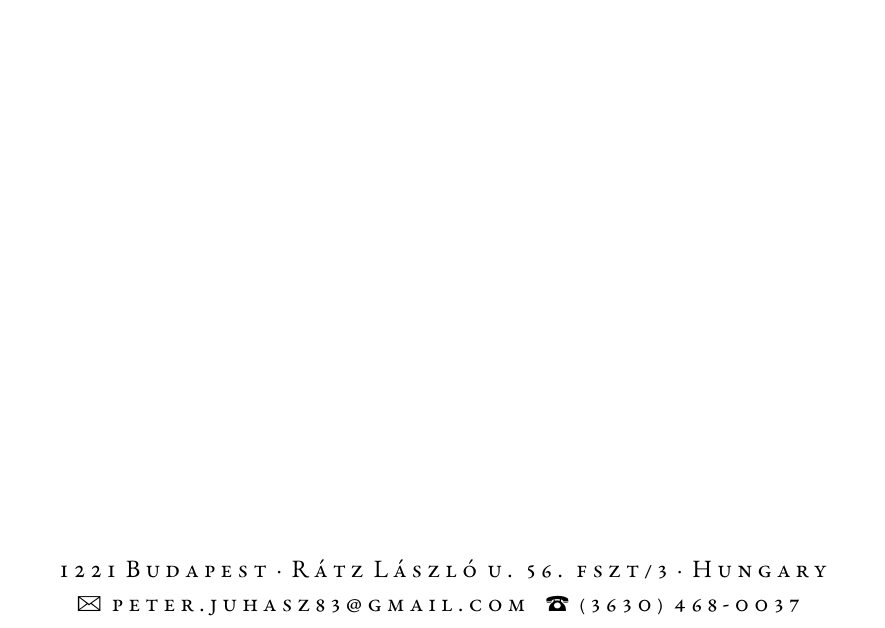
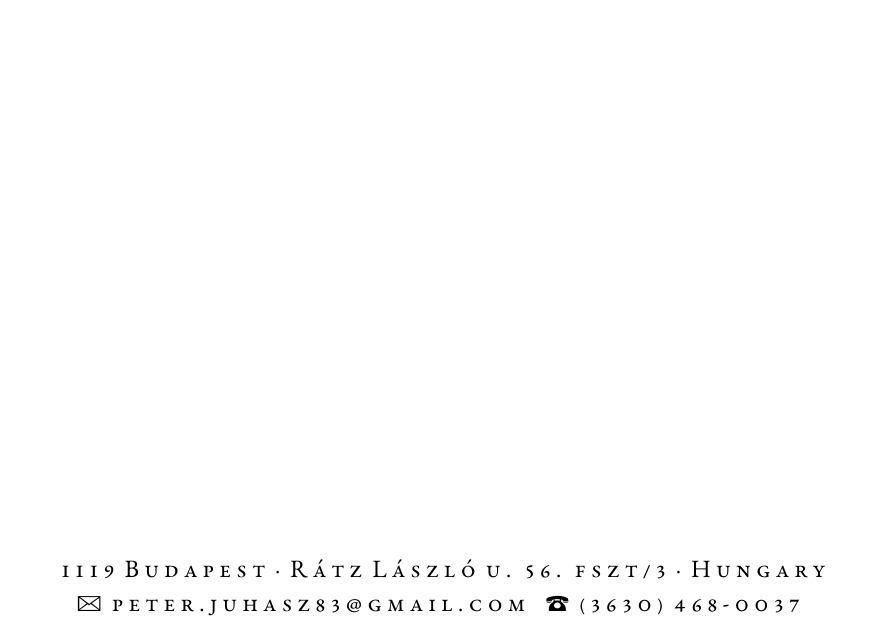
Before and after one commit to pjuhasz/cv, a LaTeX CV (juhasz_peter_CV_2014.tex): part of the page, cut so that both start at the same text. Compiled offline with XeLaTeX; an older LaTeX class or package is replaced by its successor.

Commit message:
-Fix: postal code in address

```diff
--- a/juhasz_peter_CV_2014.tex
+++ b/juhasz_peter_CV_2014.tex
@@ -55,7 +55,7 @@
 \cofoot{
 \addfontfeature{LetterSpace=20.0}\fontsize{12.5}{17}\selectfont % Letter spacing and font size
 
-1221 Budapest {\large\textperiodcentered} Rátz László u. 56. fszt/3 {\large\textperiodcentered} Hungary\\ % Your mailing address
+1119 Budapest {\large\textperiodcentered} Rátz László u. 56. fszt/3 {\large\textperiodcentered} Hungary\\ % Your mailing address
 {\Large\Letter} peter.juhasz83@gmail.com \ {\Large\Telefon} (3630) 468-0037 % Your email address and phone number
 }
 
```
